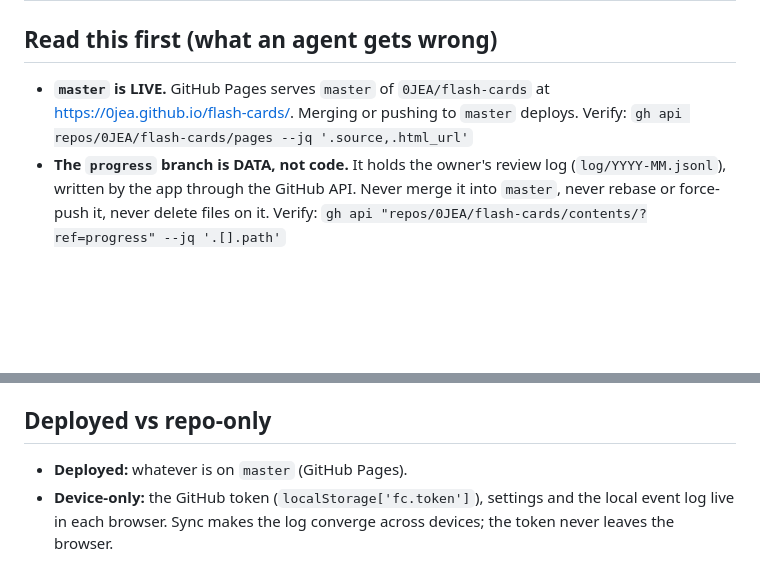
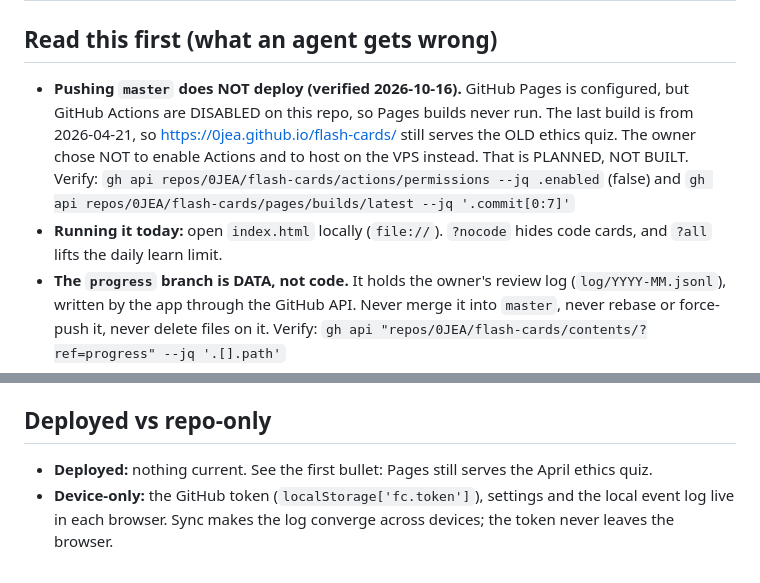
Before and after one commit to 0JEA/flash-cards, a Markdown page: CLAUDE.md, 2 parts joined by grey strips. Drawn GitHub-style; blank space fills up the shorter version.

Commit message:
CLAUDE.md: pushing master does not deploy (Actions are off)
Pages has not built since 2026-04-21, so the live URL still serves the
old ethics quiz. VPS hosting is decided but not built.

Co-Authored-By: Claude Opus 5.5 <noreply@anthropic.com>
Claude-Session: https://claude.ai/code/session_015L9LPv4d2KGyU1u2rSDsTK

```diff
--- a/CLAUDE.md
+++ b/CLAUDE.md
@@ -2,8 +2,9 @@
 
 ## Read this first (what an agent gets wrong)
 
-- **`master` is LIVE.** GitHub Pages serves `master` of `0JEA/flash-cards` at https://0jea.github.io/flash-cards/. Merging or pushing to `master` deploys.
-  Verify: `gh api repos/0JEA/flash-cards/pages --jq '.source,.html_url'`
+- **Pushing `master` does NOT deploy (verified 2026-10-16).** GitHub Pages is configured, but GitHub Actions are DISABLED on this repo, so Pages builds never run. The last build is from 2026-04-21, so https://0jea.github.io/flash-cards/ still serves the OLD ethics quiz. The owner chose NOT to enable Actions and to host on the VPS instead. That is PLANNED, NOT BUILT.
+  Verify: `gh api repos/0JEA/flash-cards/actions/permissions --jq .enabled` (false) and `gh api repos/0JEA/flash-cards/pages/builds/latest --jq '.commit[0:7]'`
+- **Running it today:** open `index.html` locally (`file://`). `?nocode` hides code cards, and `?all` lifts the daily learn limit.
 - **The `progress` branch is DATA, not code.** It holds the owner's review log (`log/YYYY-MM.jsonl`), written by the app through the GitHub API. Never merge it into `master`, never rebase or force-push it, never delete files on it.
   Verify: `gh api "repos/0JEA/flash-cards/contents/?ref=progress" --jq '.[].path'`
 - **The ethics quiz is retired.** `archive/ethics-questions.js` is no longer loaded. Several of its answer keys look wrong; it was left untouched on purpose.
@@ -43,5 +44,5 @@ Then update the `<script>` tag in `index.html`.
 
 ## Deployed vs repo-only
 
-- **Deployed:** whatever is on `master` (GitHub Pages).
+- **Deployed:** nothing current. See the first bullet: Pages still serves the April ethics quiz.
 - **Device-only:** the GitHub token (`localStorage['fc.token']`), settings and the local event log live in each browser. Sync makes the log converge across devices; the token never leaves the browser.
```
